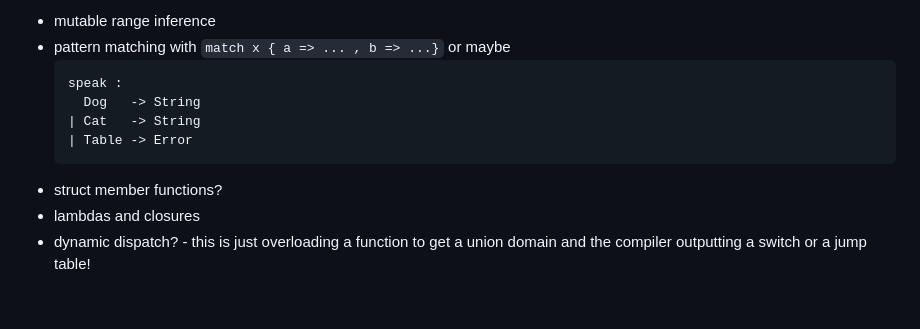
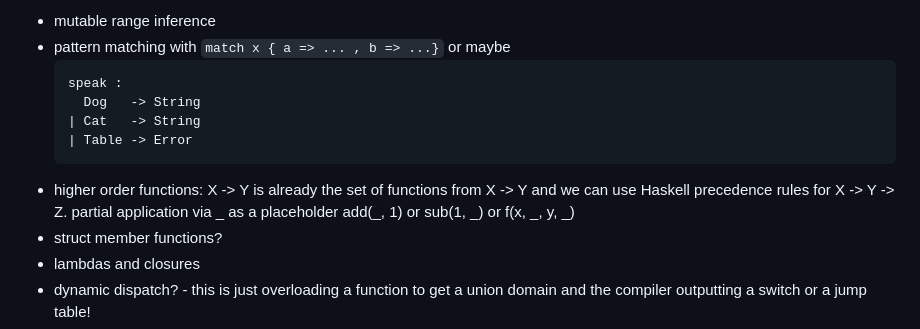
Before and after one commit to DouglasMcIvor/cantor, a Markdown page: backlog.md, the part around the change. Drawn GitHub-style; blank space fills up the shorter version.

````diff
--- a/backlog.md
+++ b/backlog.md
@@ -99,6 +99,8 @@ values?
   | Cat   -> String
   | Table -> Error
   ```
+- higher order functions: X -> Y is already the set of functions from X -> Y and we can use Haskell precedence rules for X -> Y -> Z.
+  partial application via _ as a placeholder add(_, 1) or sub(1, _) or f(x, _, y, _)
 - struct member functions?
 - lambdas and closures
 - dynamic dispatch? - this is just overloading a function to get a union domain and the compiler outputting a switch or a jump table!
````
